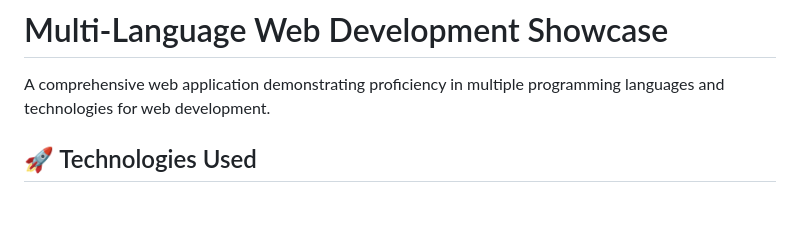
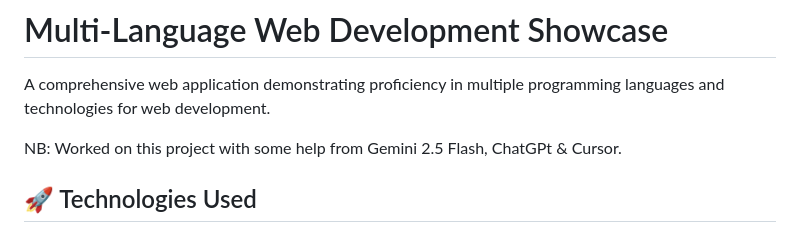
Before and after one commit to devG3e/Multi-Language-Web-Development-Showcase, a Markdown page: README.md, the part around the change. Drawn GitHub-style; blank space fills up the shorter version.

```diff
--- a/README.md
+++ b/README.md
@@ -1,6 +1,8 @@
 # Multi-Language Web Development Showcase
 
 A comprehensive web application demonstrating proficiency in multiple programming languages and technologies for web development.
+
+NB: Worked on this project with some help from Gemini 2.5 Flash, ChatGPt & Cursor.
 
 ## 🚀 Technologies Used
 
```
